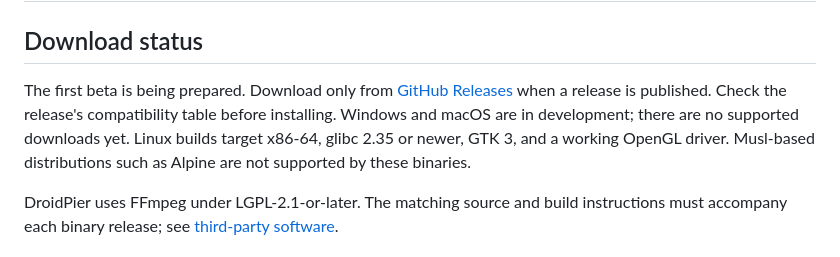
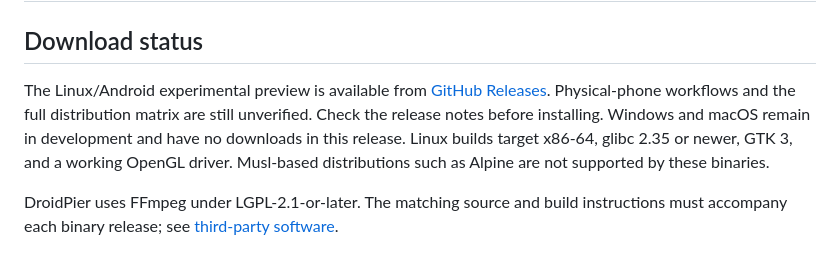
Before and after one commit to gysosin/droidpier, a Markdown page: docs/USER_GUIDE.md, the part around the change. GitHub-like rendering.

Commit message:
Point the user guide to the published experimental preview

```diff
--- a/docs/USER_GUIDE.md
+++ b/docs/USER_GUIDE.md
@@ -2,10 +2,11 @@
 
 ## Download status
 
-The first beta is being prepared. Download only from
-[GitHub Releases](https://github.com/gysosin/droidpier/releases) when a release
-is published. Check the release's compatibility table before installing.
-Windows and macOS are in development; there are no supported downloads yet.
+The Linux/Android experimental preview is available from
+[GitHub Releases](https://github.com/gysosin/droidpier/releases/tag/v0.1.0-beta.1).
+Physical-phone workflows and the full distribution matrix are still unverified.
+Check the release notes before installing. Windows and macOS remain in development
+and have no downloads in this release.
 Linux builds target x86-64, glibc 2.35 or newer, GTK 3, and a working OpenGL driver.
 Musl-based distributions such as Alpine are not supported by these binaries.
 
```
